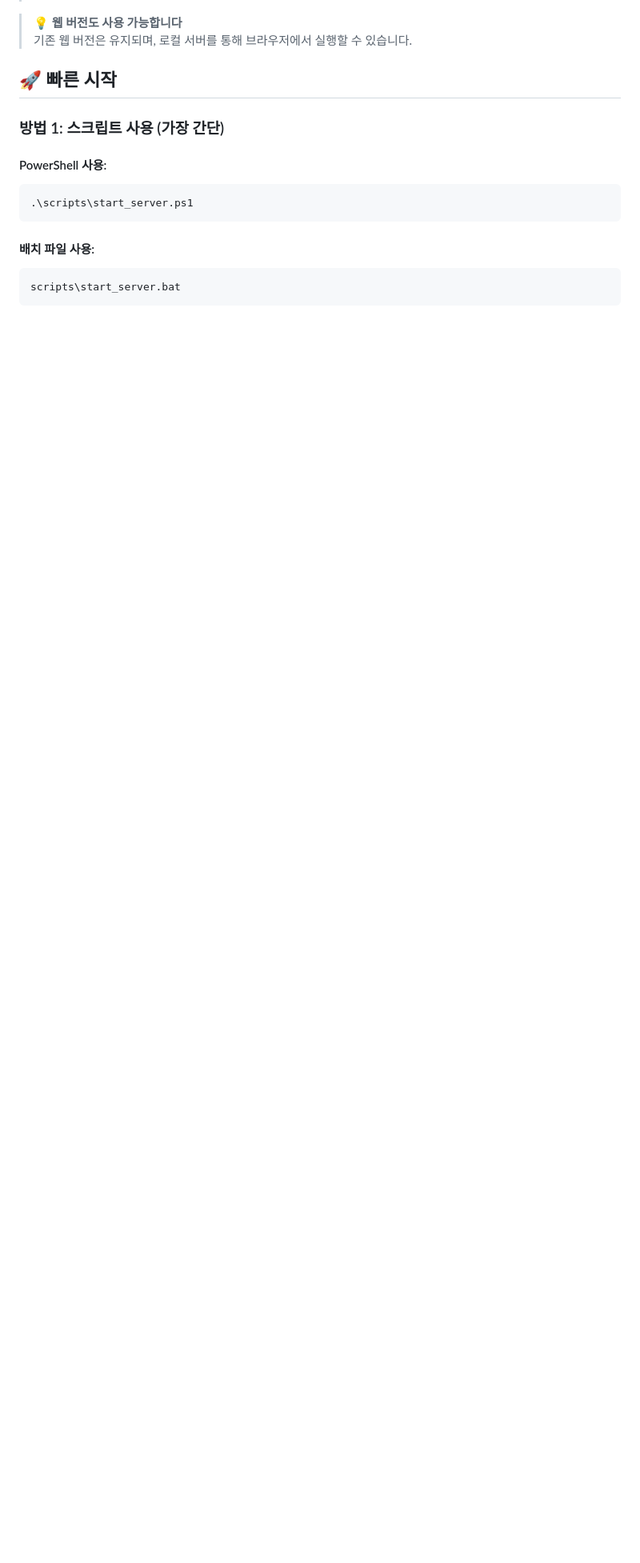
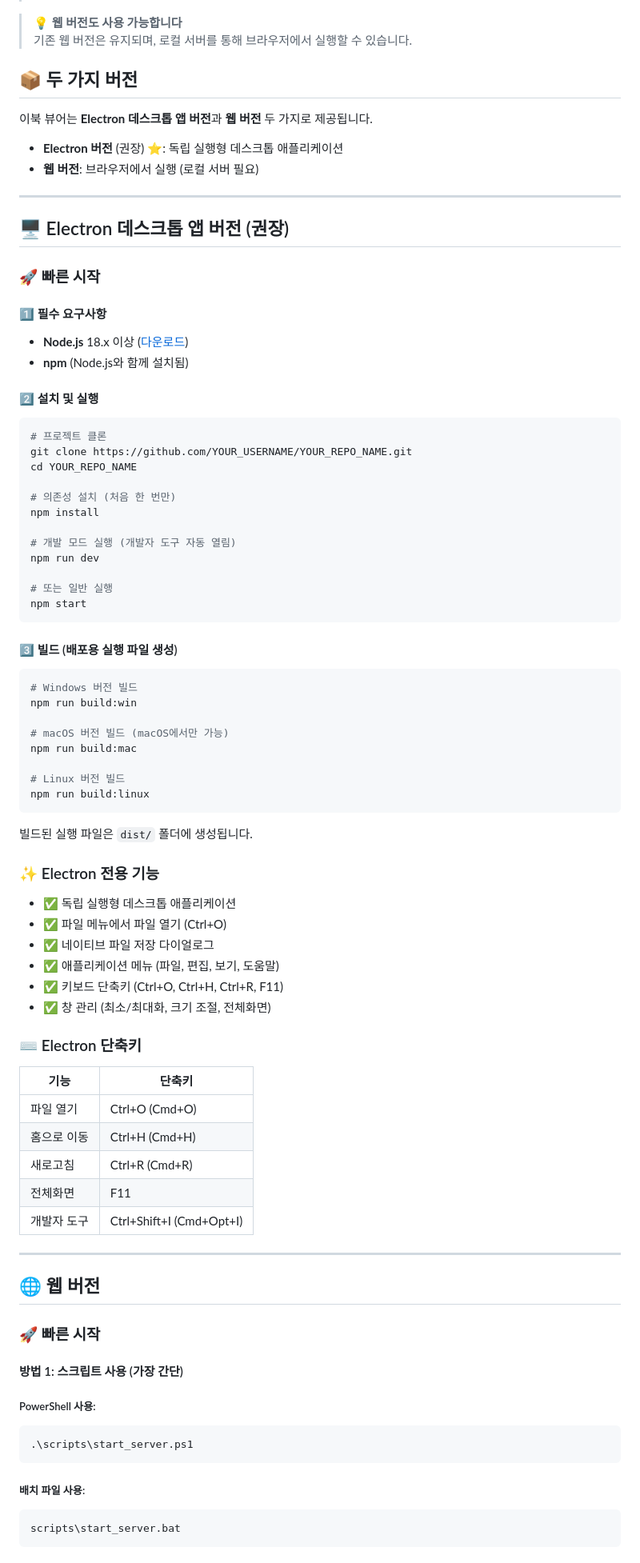
Before and after one commit to kiuk104/eBook_viewer, a Markdown page: README.md, the part around one of its changes. Shown at 80% size. Rendered like a GitHub page; blank space fills up the shorter version.

Commit message:
docs: update README.md for Electron app version

````diff
--- a/README.md
+++ b/README.md
@@ -9,16 +9,84 @@
 > 💡 **웹 버전도 사용 가능합니다**
 > 기존 웹 버전은 유지되며, 로컬 서버를 통해 브라우저에서 실행할 수 있습니다.
 
-## 🚀 빠른 시작
+## 📦 두 가지 버전
 
-### 방법 1: 스크립트 사용 (가장 간단)
+이북 뷰어는 **Electron 데스크톱 앱 버전**과 **웹 버전** 두 가지로 제공됩니다.
 
-#### PowerShell 사용:
+- **Electron 버전** (권장) ⭐: 독립 실행형 데스크톱 애플리케이션
+- **웹 버전**: 브라우저에서 실행 (로컬 서버 필요)
+
+---
+
+## 🖥️ Electron 데스크톱 앱 버전 (권장)
+
+### 🚀 빠른 시작
+
+#### 1️⃣ 필수 요구사항
+- **Node.js** 18.x 이상 ([다운로드](https://nodejs.org/))
+- **npm** (Node.js와 함께 설치됨)
+
+#### 2️⃣ 설치 및 실행
+```bash
+# 프로젝트 클론
+git clone https://github.com/YOUR_USERNAME/YOUR_REPO_NAME.git
+cd YOUR_REPO_NAME
+
+# 의존성 설치 (처음 한 번만)
+npm install
+
+# 개발 모드 실행 (개발자 도구 자동 열림)
+npm run dev
+
+# 또는 일반 실행
+npm start
+```
+
+#### 3️⃣ 빌드 (배포용 실행 파일 생성)
+```bash
+# Windows 버전 빌드
+npm run build:win
+
+# macOS 버전 빌드 (macOS에서만 가능)
+npm run build:mac
+
+# Linux 버전 빌드
+npm run build:linux
+```
+
+빌드된 실행 파일은 `dist/` 폴더에 생성됩니다.
+
+### ✨ Electron 전용 기능
+- ✅ 독립 실행형 데스크톱 애플리케이션
+- ✅ 파일 메뉴에서 파일 열기 (Ctrl+O)
+- ✅ 네이티브 파일 저장 다이얼로그
+- ✅ 애플리케이션 메뉴 (파일, 편집, 보기, 도움말)
+- ✅ 키보드 단축키 (Ctrl+O, Ctrl+H, Ctrl+R, F11)
+- ✅ 창 관리 (최소/최대화, 크기 조절, 전체화면)
+
+### ⌨️ Electron 단축키
+| 기능 | 단축키 |
+|------|--------|
+| 파일 열기 | Ctrl+O (Cmd+O) |
+| 홈으로 이동 | Ctrl+H (Cmd+H) |
+| 새로고침 | Ctrl+R (Cmd+R) |
+| 전체화면 | F11 |
+| 개발자 도구 | Ctrl+Shift+I (Cmd+Opt+I) |
+
+---
+
+## 🌐 웹 버전
+
+### 🚀 빠른 시작
+
+#### 방법 1: 스크립트 사용 (가장 간단)
+
+##### PowerShell 사용:
 ```powershell
 .\scripts\start_server.ps1
 ```
 
-#### 배치 파일 사용:
+##### 배치 파일 사용:
 ```cmd
 scripts\start_server.bat
 ```
````
Also changed, not shown: other parts of README.md (+33 -9 lines).
